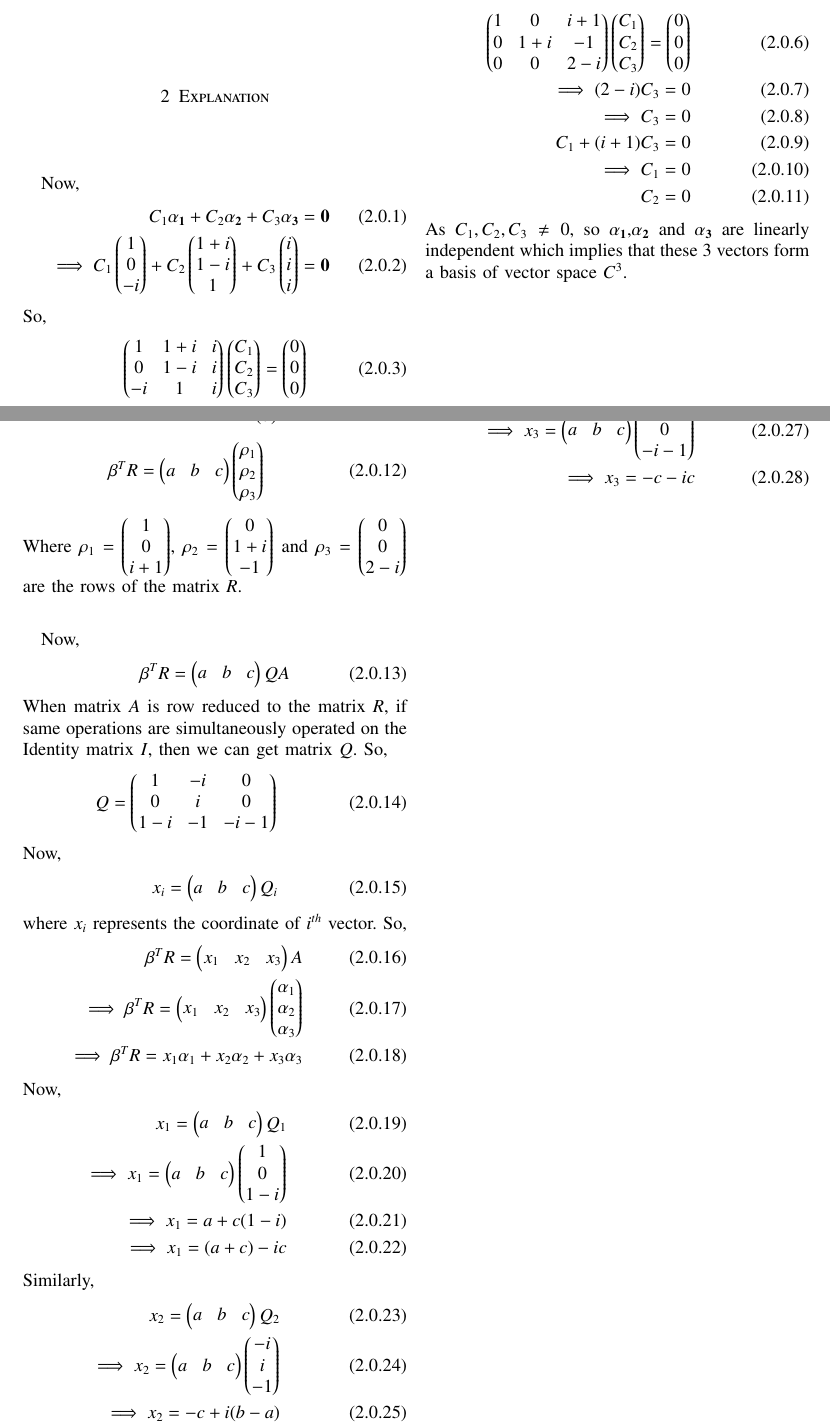
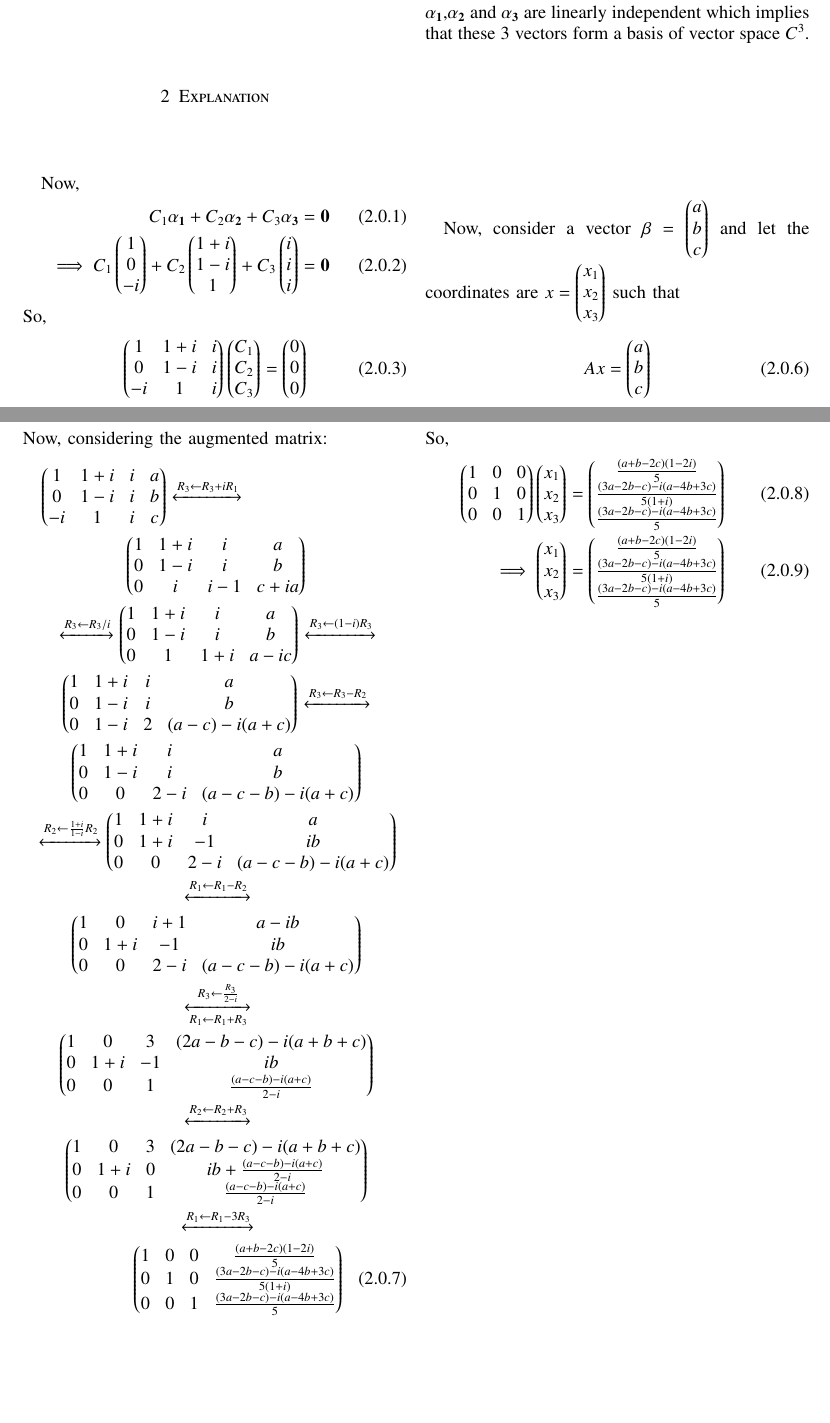
Before and after one commit to JayatiD93/EE5609_Assignment_11, a LaTeX paper (document15.tex): two parts of pages 1 and 2 of 2, joined at a grey line, cut so that both start at the same text, the shorter picture padded with empty space. Compiled offline with pdfLaTeX.

Commit message:
2nd commit

```diff
--- a/document15.tex
+++ b/document15.tex
@@ -226,60 +226,72 @@ Now let
 \begin{align}
 R = \myvec{1 & 0 & i+1\\0 & 1+i & -1\\0 & 0 & 2-i}
 \end{align}
-Where $R$ is the row reduced form of matrix $A$.
-Now,
+Where $R$ is the row reduced form of matrix $A$. So $\vec{\alpha_1}$,$\vec{\alpha_2}$ and $\vec{\alpha_3}$ are linearly independent which implies that these 3 vectors form a basis of vector space $C^3$.
+
+Now, consider a vector $\beta$ = $\myvec{a\\b\\c}$ and let the coordinates are $x=\myvec{x_1\\x_2\\x_3}$ such that
 \begin{align}
-\myvec{1 & 0 & i+1\\0 & 1+i & -1\\0 & 0 & 2-i}\myvec{C_1\\C_2\\C_3} = \myvec{0\\0\\0}\\
-\implies (2-i)C_3 = 0\\
-\implies C_3 = 0\\
-C_1 + (i+1)C_3 = 0\\
-\implies C_1 = 0\\
-C_2 = 0
+Ax = \myvec{a\\b\\c}
 \end{align}
-As $C_1,C_2,C_3 \neq 0$, so $\vec{\alpha_1}$,$\vec{\alpha_2}$ and $\vec{\alpha_3}$ are linearly independent which implies that these 3 vectors form a basis of vector space $C^3$.
-
-Now, consider a vector $\beta$ = $\myvec{a\\b\\c}$ such that
+Now, considering the augmented matrix:
+\begin{multline}
+\myvec{1 & 1+i & i & a\\0 & 1-i & i & b\\-i & 1 & i & c}\xleftrightarrow[]{R_3\leftarrow R_3+iR_1}\\
+\myvec{1 & 1+i & i & a\\0 & 1-i & i & b\\0 & i & i-1 & c+ia}\\
+\xleftrightarrow[]{R_3\leftarrow R_3/i}\myvec{1 & 1+i & i & a\\0 & 1-i & i & b\\0 & 1 & 1+i & a-ic}\xleftrightarrow[]{R_3\leftarrow (1-i)R_3}\\
+\myvec{1 & 1+i & i &a\\0 & 1-i & i&b\\0 & 1-i & 2 & (a-c)-i(a+c)}\xleftrightarrow[]{R_3\leftarrow R_3-R_2}\\
+\myvec{1 & 1+i & i&a\\0 & 1-i & i&b\\0 & 0 & 2-i & (a-c-b)-i(a+c)}\\
+\xleftrightarrow[]{R_2\leftarrow \frac{1+i}{1-i}R_2}\myvec{1 & 1+i & i & a\\0 & 1+i & -1 & ib\\0 & 0 & 2-i & (a-c-b)-i(a+c)}\\
+\xleftrightarrow[]{R_1\leftarrow R_1-R_2}\\
+\myvec{1 & 0 & i+1 & a-ib\\0 & 1+i & -1 & ib\\0 & 0 & 2-i & (a-c-b)-i(a+c)}\\
+\xleftrightarrow[R_1\leftarrow R_1+R_3]{R_3\leftarrow\frac{R_3}{2-i}}\\
+\myvec{1 & 0 & 3 & (2a-b-c)-i(a+b+c)\\0 & 1+i & -1 & ib\\0 & 0 & 1 & \frac{(a-c-b)-i(a+c)}{2-i}}\\
+\xleftrightarrow[]{R_2\leftarrow R_2+R_3}\\
+\myvec{1 & 0 & 3 & (2a-b-c)-i(a+b+c)\\0 & 1+i & 0 & ib+\frac{(a-c-b)-i(a+c)}{2-i}\\0 & 0 & 1 & \frac{(a-c-b)-i(a+c)}{2-i}}\\
+\xleftrightarrow[]{R_1\leftarrow R_1-3R_3}\\
+\myvec{1 & 0 & 0 & \frac{(a+b-2c)(1-2i)}{5}\\0 & 1 & 0 & \frac{(3a-2b-c)-i(a-4b+3c)}{5(1+i)}\\0 & 0 & 1 & \frac{(3a-2b-c)-i(a-4b+3c)}{5}}
+\end{multline}
+So,
 \begin{align}
-\beta^T R = \myvec{a & b & c}\myvec{\rho_1\\\rho_2\\\rho_3}
+\myvec{1 & 0 & 0\\0 & 1 & 0\\0 & 0 & 1}\myvec{x_1\\x_2\\x_3}=\myvec{\frac{(a+b-2c)(1-2i)}{5}\\\frac{(3a-2b-c)-i(a-4b+3c)}{5(1+i)}\\\frac{(3a-2b-c)-i(a-4b+3c)}{5}}\\
+\implies \myvec{x_1\\x_2\\x_3}=\myvec{\frac{(a+b-2c)(1-2i)}{5}\\\frac{(3a-2b-c)-i(a-4b+3c)}{5(1+i)}\\\frac{(3a-2b-c)-i(a-4b+3c)}{5}}
 \end{align}
-Where $\rho_1$ = $\myvec{1\\0\\i+1}$, $\rho_2$ = $\myvec{0\\1+i\\-1}$ and $\rho_3$ = $\myvec{0\\0\\2-i}$ are the rows of the matrix $R$.
-
-Now,
-\begin{align}
-\beta^T R = \myvec{a & b & c}Q A
-\end{align}
-When matrix $A$ is row reduced to the matrix $R$, if same operations are simultaneously operated on the Identity matrix $I$, then we can get matrix $Q$. So,
-\begin{align}
-Q= \myvec{1 & -i & 0\\0 & i & 0\\1-i & -1 & -i-1}
-\end{align}
-Now,
-\begin{align}
-x_i = \myvec{a & b & c}Q_i
-\end{align}
-where $x_i$ represents the coordinate of $i^{th}$ vector. So,
-\begin{align}
-\beta^T R = \myvec{x_1 & x_2 & x_3} A\\
-\implies \beta^T R = \myvec{x_1 & x_2 & x_3} \myvec{\alpha_1\\\alpha_2\\\alpha_3}\\
-\implies \beta^T R = x_1\alpha_1 + x_2\alpha_2+x_3\alpha_3
-\end{align}
-Now,
-\begin{align}
-x_1 = \myvec{a & b & c}Q_1\\
-\implies x_1 = \myvec{a & b & c} \myvec{1\\0\\1-i}\\
-\implies x_1 = a+c(1-i)\\
-\implies x_1 = (a+c) - ic
-\end{align}
-Similarly,
-\begin{align}
-x_2 = \myvec{a & b & c}Q_2\\
-\implies x_2 = \myvec{a & b & c} \myvec{-i\\i\\-1}\\
-\implies x_2 = -c + i(b-a)
-\end{align}
-\begin{align}
-x_3 = \myvec{a & b & c}Q_3\\
-\implies x_3 = \myvec{a & b & c} \myvec{0\\0\\-i-1}\\
-\implies x_3 = -c - ic
-\end{align}
+%Where $\rho_1$ = $\myvec{1\\0\\i+1}$, $\rho_2$ = $\myvec{0\\1+i\\-1}$ and $\rho_3$ = $\myvec{0\\0\\2-i}$ are the rows of the matrix $R$.
+%
+%Now,
+%\begin{align}
+%\beta^T R = \myvec{a & b & c}Q A
+%\end{align}
+%When matrix $A$ is row reduced to the matrix $R$, if same operations are simultaneously operated on the Identity matrix $I$, then we can get matrix $Q$. So,
+%\begin{align}
+%Q= \myvec{1 & -i & 0\\0 & i & 0\\1-i & -1 & -i-1}
+%\end{align}
+%Now,
+%\begin{align}
+%x_i = \myvec{a & b & c}Q_i
+%\end{align}
+%where $x_i$ represents the coordinate of $i^{th}$ vector. So,
+%\begin{align}
+%\beta^T R = \myvec{x_1 & x_2 & x_3} A\\
+%\implies \beta^T R = \myvec{x_1 & x_2 & x_3} \myvec{\alpha_1\\\alpha_2\\\alpha_3}\\
+%\implies \beta^T R = x_1\alpha_1 + x_2\alpha_2+x_3\alpha_3
+%\end{align}
+%Now,
+%\begin{align}
+%x_1 = \myvec{a & b & c}Q_1\\
+%\implies x_1 = \myvec{a & b & c} \myvec{1\\0\\1-i}\\
+%\implies x_1 = a+c(1-i)\\
+%\implies x_1 = (a+c) - ic
+%\end{align}
+%Similarly,
+%\begin{align}
+%x_2 = \myvec{a & b & c}Q_2\\
+%\implies x_2 = \myvec{a & b & c} \myvec{-i\\i\\-1}\\
+%\implies x_2 = -c + i(b-a)
+%\end{align}
+%\begin{align}
+%x_3 = \myvec{a & b & c}Q_3\\
+%\implies x_3 = \myvec{a & b & c} \myvec{0\\0\\-i-1}\\
+%\implies x_3 = -c - ic
+%\end{align}
 
 %Hence, it is proved that there there exist a matrix $C$ such that $CA=B$.
 %\renewcommand{\theequation}{\theenumi}
```
Also changed, not shown: document15.pdf.
